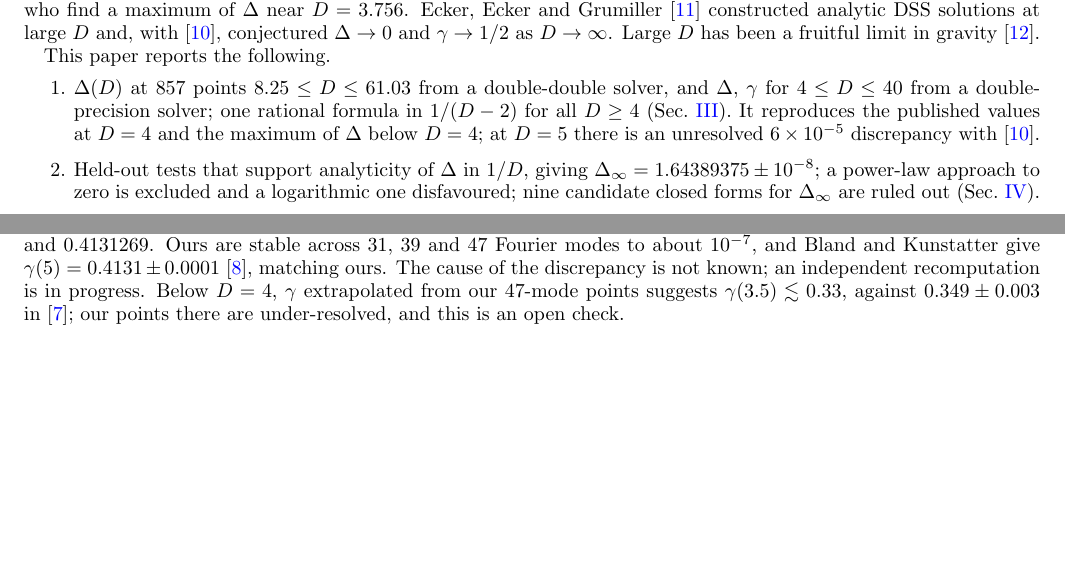
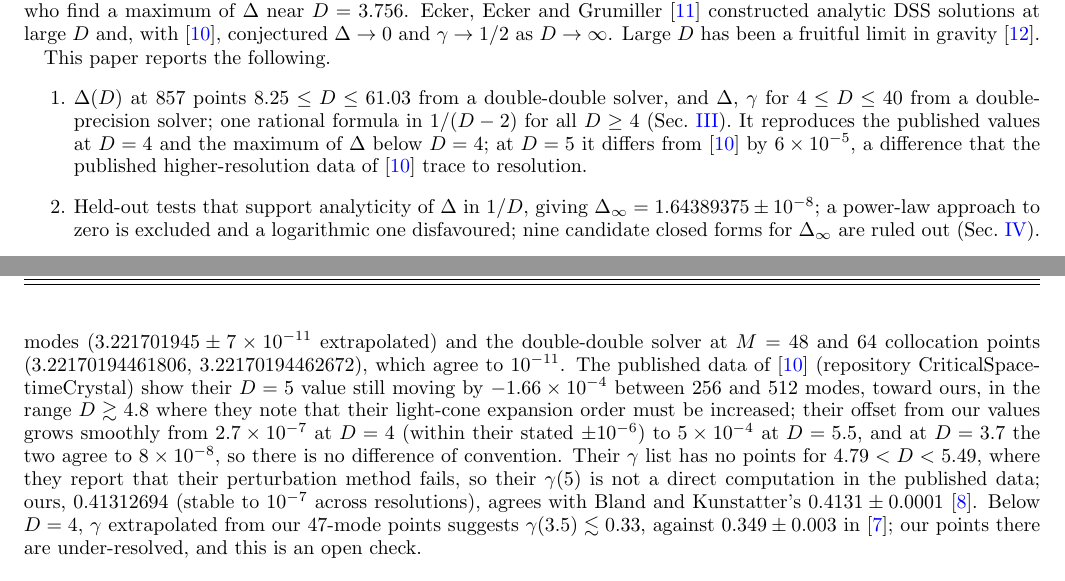
Before and after one commit to nmoinvaz/choptuik-large-d, a LaTeX paper (paper/main.tex): two parts of pages 1 and 3 of 11 before the commit and two parts of pages 1 and 4 of 11 after it, joined at a grey line, cut so that both start at the same text, the shorter picture padded with empty space. Compiled offline with pdfLaTeX.

Commit message:
paper: D = 5 settled (two independent codes agree to 1e-11; the published higher-resolution data trace the 6e-5 difference to resolution); rebuilt
Co-Authored-By: Claude Opus 5.5 <noreply@anthropic.com>
Claude-Session: https://claude.ai/code/session_0153nshFY7Jok53P4PMRbvz1

```diff
--- a/paper/main.tex
+++ b/paper/main.tex
@@ -64,7 +64,8 @@ This paper reports the following.
 \item $\Delta(D)$ at 857 points $8.25 \le D \le 61.03$ from a double-double solver, and $\Delta$, $\gamma$ for
 $4 \le D \le 40$ from a double-precision solver; one rational formula in $1/(D-2)$ for all $D \ge 4$
 (Sec.~\ref{sec:results}). It reproduces the published values at $D = 4$ and the maximum of $\Delta$ below $D = 4$; at
-$D = 5$ there is an unresolved $6\times10^{-5}$ discrepancy with~\cite{EckerEtAl2026}.
+$D = 5$ it differs from~\cite{EckerEtAl2026} by $6\times10^{-5}$, a difference that the published higher-resolution
+data of~\cite{EckerEtAl2026} trace to resolution.
 \item Held-out tests that support analyticity of $\Delta$ in $1/D$, giving $\Dinf = 1.64389375 \pm 10^{-8}$; a
 power-law approach to zero is excluded and a logarithmic one disfavoured; nine candidate closed forms for $\Dinf$
 are ruled out (Sec.~\ref{sec:limit}).
@@ -224,9 +225,17 @@ double-precision points at $D = 3.70$--$3.80$ puts the maximum of $\Delta$ at $D
 agreement to $2\times10^{-6}$ with $D = 3.755726$, $\Delta = 3.466772$ of~\cite{EckerEtAl2026}.
 
 At $D = 5$, Ref.~\cite{EckerEtAl2026} gives $\Delta = 3.22176$ and $\gamma = 0.41322$, which are $5.8\times10^{-5}$ and
-$9.3\times10^{-5}$ above our $3.2217019$ and $0.4131269$. Ours are stable across 31, 39 and 47 Fourier modes to about
-$10^{-7}$, and Bland and Kunstatter give $\gamma(5) = 0.4131 \pm 0.0001$~\cite{BlandKunstatter2007}, matching ours.
-The cause of the discrepancy is not known; an independent recomputation is in progress. Below $D = 4$, $\gamma$
+$9.3\times10^{-5}$ above our values. Our $\Delta(5) = 3.2217019446$ comes from two independent codes: the
+double-precision solver at 31, 39 and 47 Fourier modes ($3.221701945 \pm 7\times10^{-11}$ extrapolated) and the
+double-double solver at $M = 48$ and $64$ collocation points ($3.22170194461806$, $3.22170194462672$), which agree to
+$10^{-11}$. The published data of~\cite{EckerEtAl2026} (repository CriticalSpacetimeCrystal) show their $D = 5$ value
+still moving by $-1.66\times10^{-4}$ between 256 and 512 modes, toward ours, in the range $D \gtrsim 4.8$ where they
+note that their light-cone expansion order must be increased; their offset from our values grows smoothly from
+$2.7\times10^{-7}$ at $D = 4$ (within their stated $\pm10^{-6}$) to $5\times10^{-4}$ at $D = 5.5$, and at $D = 3.7$ the two
+agree to $8\times10^{-8}$, so there is no difference of convention. Their $\gamma$ list has no points for
+$4.79 < D < 5.49$, where they report that their perturbation method fails, so their $\gamma(5)$ is not a direct
+computation in the published data; ours, $0.41312694$ (stable to $10^{-7}$ across resolutions), agrees with Bland and
+Kunstatter's $0.4131 \pm 0.0001$~\cite{BlandKunstatter2007}. Below $D = 4$, $\gamma$
 extrapolated from our 47-mode points suggests $\gamma(3.5) \lesssim 0.33$, against $0.349 \pm 0.003$
 in~\cite{BlandEtAl2005}; our points there are under-resolved, and this is an open check.
 
```
Also changed, not shown: paper/dss_large_D.pdf, paper/main.tex (2 more changed lines).
